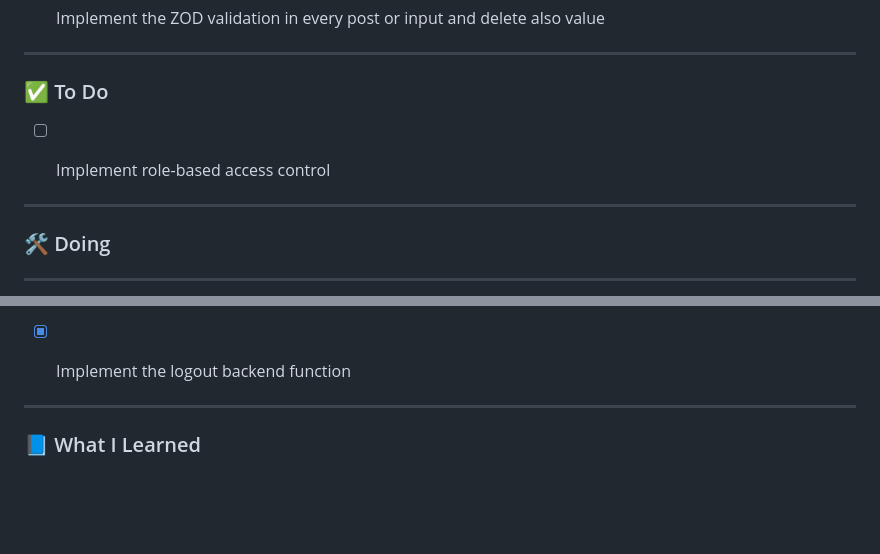
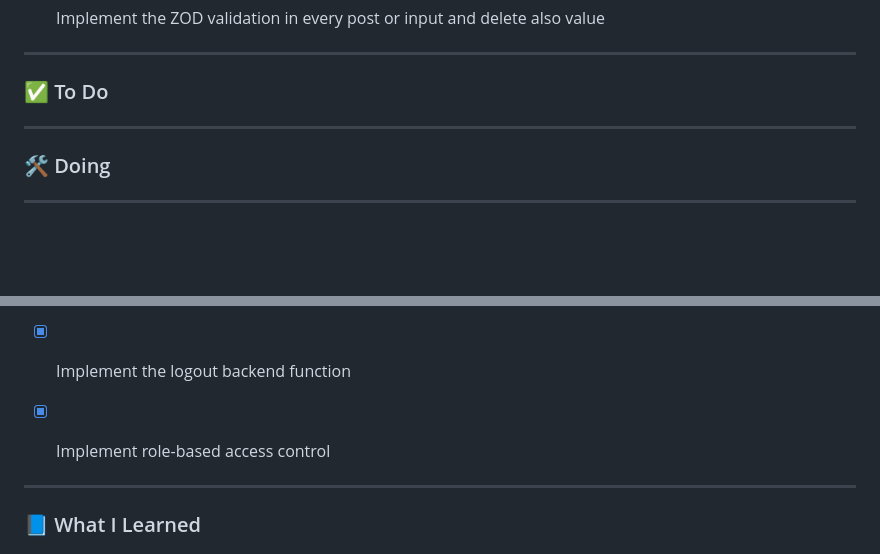
Before and after one commit to nasriblack/SoftBussBookingBack1.1, a Markdown page: README.md, 2 parts joined by grey strips. Drawn GitHub-style; blank space fills up the shorter version.

Commit message:
mark the role based access control to done

```diff
--- a/README.md
+++ b/README.md
@@ -31,7 +31,6 @@
 ### ✅ To Do
 
 
-- [ ] Implement role-based access control
 
 
 ---
@@ -113,6 +112,7 @@
 - [X] Implement the auth middleware to retreive the information from the token
 - [X] Implement the authentification using cookies => authentification => v2 api
 - [X] Implement the logout backend function
+- [X] Implement role-based access control
 
 ---
 
```
